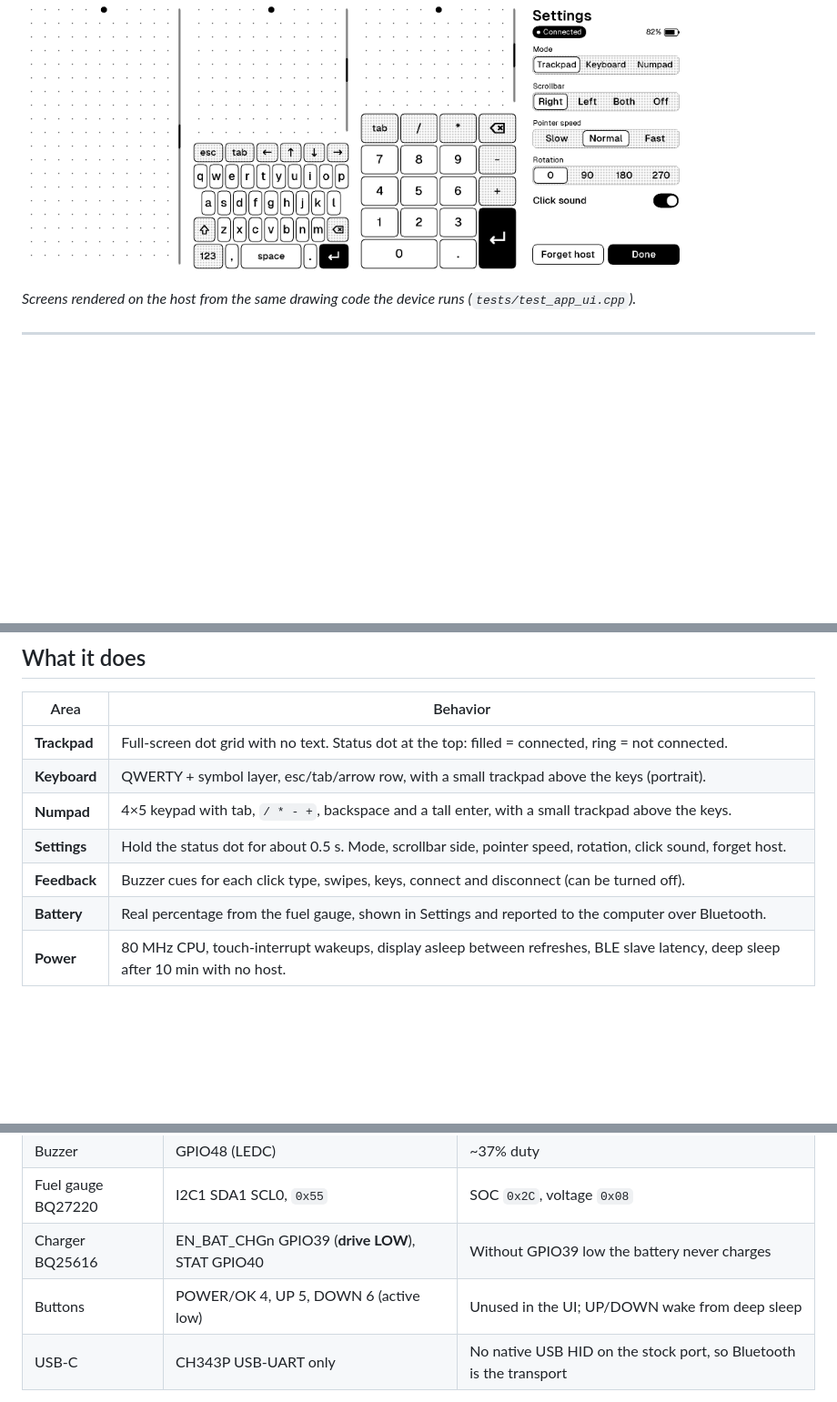
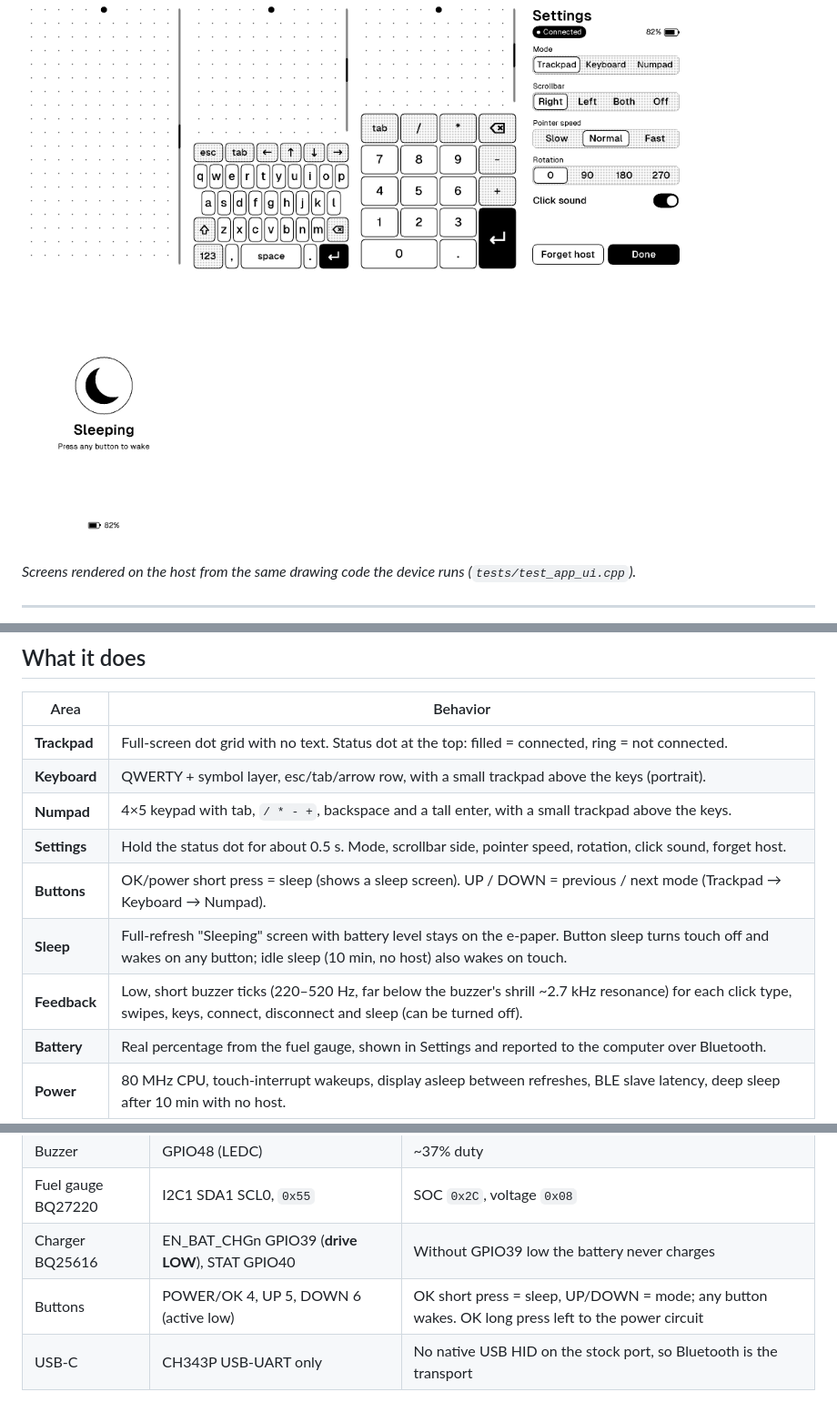
Before and after one commit to meca-connect/seeed-reterminal-sticky-hid, a Markdown page: docs/STICKY_TRACKPAD.md, 3 parts joined by grey strips. Shown at 91% size. Rendered like a GitHub page; pictures changed too: docs/images/sleep.png (added); blank space fills up the shorter version.

Commit message:
s13: OK button sleep + sleep screen, UP/DOWN mode switch, low-pitch sounds
Co-Authored-By: Claude Opus 5.5 <noreply@anthropic.com>

```diff
--- a/docs/STICKY_TRACKPAD.md
+++ b/docs/STICKY_TRACKPAD.md
@@ -11,6 +11,7 @@ Firmware: `sketches/s13_app/` · Status: **daily-usable prototype** (2026-11-19)
 <img src="images/keyboard.png" width="180" alt="Keyboard screen">
 <img src="images/numpad.png" width="180" alt="Numpad screen">
 <img src="images/settings.png" width="180" alt="Settings screen">
+<img src="images/sleep.png" width="180" alt="Sleep screen">
 </p>
 
 *Screens rendered on the host from the same drawing code the device runs
@@ -26,7 +27,9 @@ Firmware: `sketches/s13_app/` · Status: **daily-usable prototype** (2026-11-19)
 | **Keyboard** | QWERTY + symbol layer, esc/tab/arrow row, with a small trackpad above the keys (portrait). |
 | **Numpad** | 4×5 keypad with tab, `/ * - +`, backspace and a tall enter, with a small trackpad above the keys. |
 | **Settings** | Hold the status dot for about 0.5 s. Mode, scrollbar side, pointer speed, rotation, click sound, forget host. |
-| **Feedback** | Buzzer cues for each click type, swipes, keys, connect and disconnect (can be turned off). |
+| **Buttons** | OK/power short press = sleep (shows a sleep screen). UP / DOWN = previous / next mode (Trackpad → Keyboard → Numpad). |
+| **Sleep** | Full-refresh "Sleeping" screen with battery level stays on the e-paper. Button sleep turns touch off and wakes on any button; idle sleep (10 min, no host) also wakes on touch. |
+| **Feedback** | Low, short buzzer ticks (220–520 Hz, far below the buzzer's shrill ~2.7 kHz resonance) for each click type, swipes, keys, connect, disconnect and sleep (can be turned off). |
 | **Battery** | Real percentage from the fuel gauge, shown in Settings and reported to the computer over Bluetooth. |
 | **Power** | 80 MHz CPU, touch-interrupt wakeups, display asleep between refreshes, BLE slave latency, deep sleep after 10 min with no host. |
 
@@ -105,7 +108,7 @@ reflashes. **Done** saves and returns to the main screen with a clean full refre
 | Buzzer | GPIO48 (LEDC) | ~37% duty |
 | Fuel gauge BQ27220 | I2C1 SDA1 SCL0, `0x55` | SOC `0x2C`, voltage `0x08` |
 | Charger BQ25616 | EN_BAT_CHGn GPIO39 (**drive LOW**), STAT GPIO40 | Without GPIO39 low the battery never charges |
-| Buttons | POWER/OK 4, UP 5, DOWN 6 (active low) | Unused in the UI; UP/DOWN wake from deep sleep |
+| Buttons | POWER/OK 4, UP 5, DOWN 6 (active low) | OK short press = sleep, UP/DOWN = mode; any button wakes. OK long press left to the power circuit |
 | USB-C | CH343P USB-UART only | No native USB HID on the stock port, so Bluetooth is the transport |
 
 Geometry evidence: `docs/GEOMETRY.md`. Schematic: `docs/hardware/`.
```
Also changed, not shown: other parts of docs/STICKY_TRACKPAD.md (+2 -2 lines), 4 other files.
